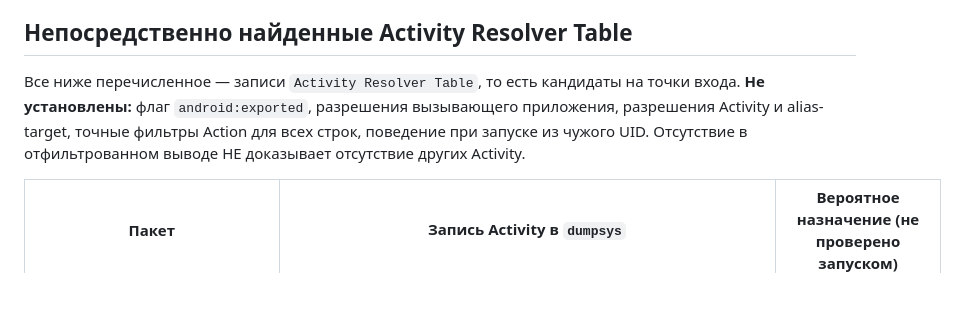
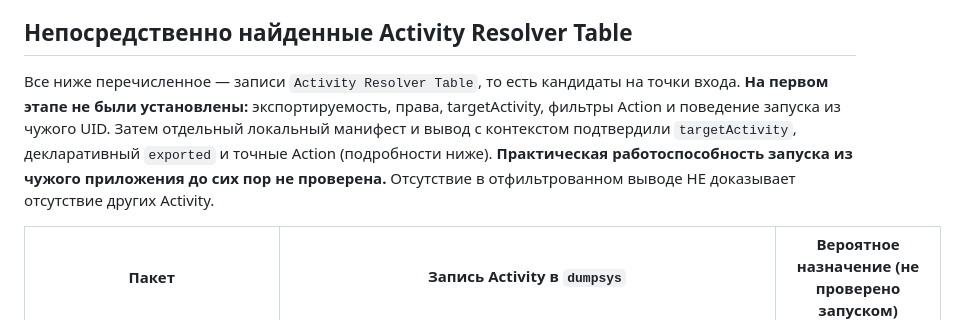
Before and after one commit to panasenkof/FreeMyProjector, a Markdown page: docs/MIPROJM05_ACTIVITY_DISCOVERY.md, the part around the change. Drawn GitHub-style; blank space fills up the shorter version.

Commit message:
docs(p04): reconcile manifest confirmation with remaining safety gates

```diff
--- a/docs/MIPROJM05_ACTIVITY_DISCOVERY.md
+++ b/docs/MIPROJM05_ACTIVITY_DISCOVERY.md
@@ -4,7 +4,7 @@
 
 ## Непосредственно найденные Activity Resolver Table
 
-Все ниже перечисленное — записи `Activity Resolver Table`, то есть кандидаты на точки входа. **Не установлены:** флаг `android:exported`, разрешения вызывающего приложения, разрешения Activity и alias-target, точные фильтры Action для всех строк, поведение при запуске из чужого UID. Отсутствие в отфильтрованном выводе НЕ доказывает отсутствие других Activity.
+Все ниже перечисленное — записи `Activity Resolver Table`, то есть кандидаты на точки входа. **На первом этапе не были установлены:** экспортируемость, права, targetActivity, фильтры Action и поведение запуска из чужого UID. Затем отдельный локальный манифест и вывод с контекстом подтвердили `targetActivity`, декларативный `exported` и точные Action (подробности ниже). **Практическая работоспособность запуска из чужого приложения до сих пор не проверена.** Отсутствие в отфильтрованном выводе НЕ доказывает отсутствие других Activity.
 
 | Пакет | Запись Activity в `dumpsys` | Вероятное назначение (не проверено запуском) |
 |---|---|---|
```
